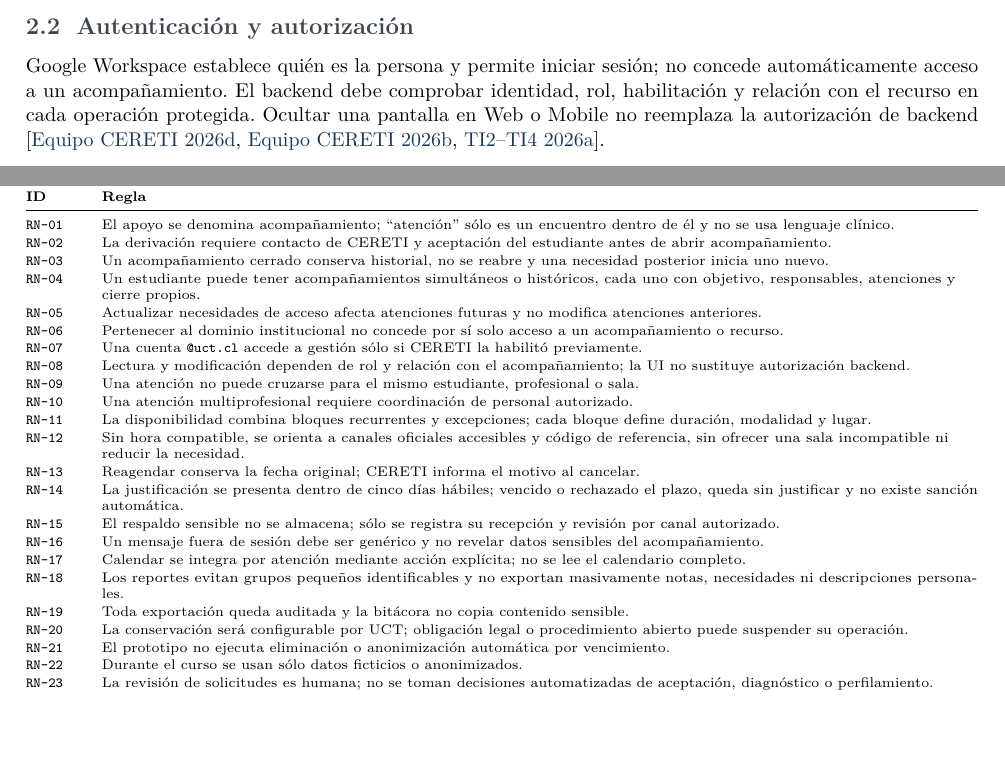
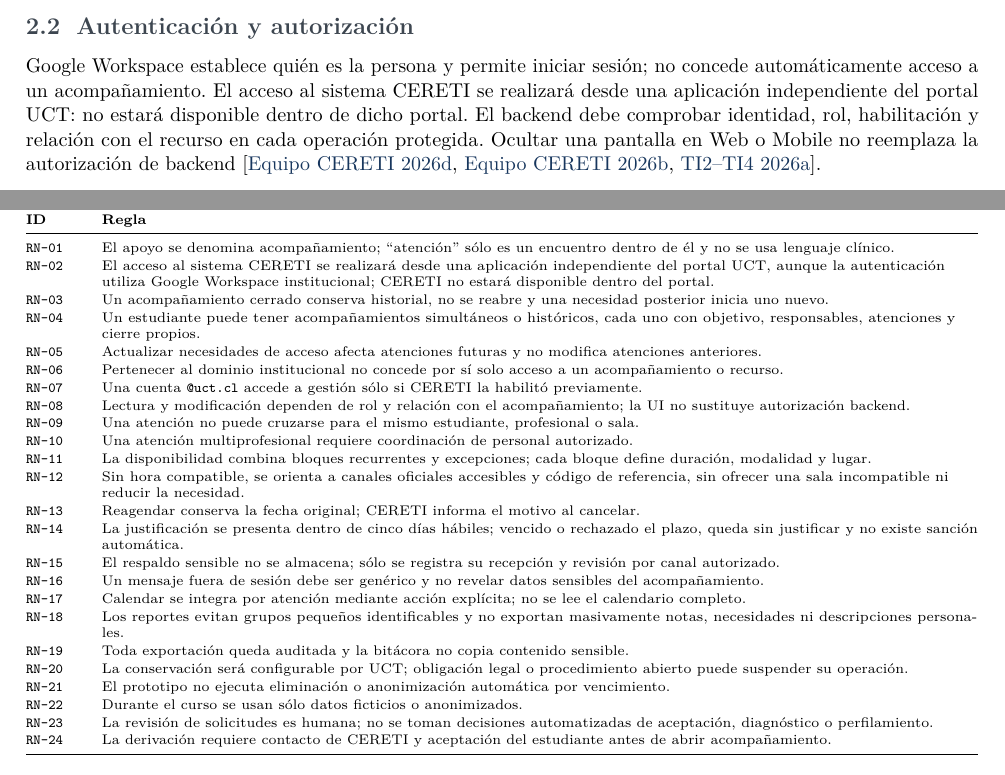
Before and after one commit to FernandoValdes01/ceretime, a LaTeX document (docs/requerimientos/main.tex): two parts of pages 4 and 6 of 12 before the commit and two parts of pages 4 and 6 of 13 after it, joined at a grey line, cut so that both start at the same text, the shorter picture padded with empty space. Compiled offline with pdfLaTeX.

Commit message:
docs(requerimientos): actualiza acceso independiente y nombre

```diff
--- a/docs/requerimientos/main.tex
+++ b/docs/requerimientos/main.tex
@@ -201,7 +201,7 @@
 
 \subsection{Autenticación y autorización}
 
-Google Workspace establece quién es la persona y permite iniciar sesión; no concede automáticamente acceso a un acompañamiento. El backend debe comprobar identidad, rol, habilitación y relación con el recurso en cada operación protegida. Ocultar una pantalla en Web o Mobile no reemplaza la autorización de backend \citep{adr002,especificacion,tech}.
+Google Workspace establece quién es la persona y permite iniciar sesión; no concede automáticamente acceso a un acompañamiento. El acceso al sistema CERETI se realizará desde una aplicación independiente del portal UCT: no estará disponible dentro de dicho portal. El backend debe comprobar identidad, rol, habilitación y relación con el recurso en cada operación protegida. Ocultar una pantalla en Web o Mobile no reemplaza la autorización de backend \citep{adr002,especificacion,tech}.
 \section{Alcance funcional y exclusiones}
 
 El prototipo es una solución web y móvil de extremo a extremo, con datos ficticios o anonimizados. Su propósito es demostrar continuidad y trazabilidad del acompañamiento, no sólo una agenda. Las funcionalidades se agrupan así:
@@ -310,7 +310,7 @@
 \endfirsthead\toprule\textbf{ID} & \textbf{Regla}\\\midrule\endhead
 \bottomrule\endfoot
 \id{RN-01} & El apoyo se denomina acompañamiento; ``atención'' sólo es un encuentro dentro de él y no se usa lenguaje clínico.\\
-\id{RN-02} & La derivación requiere contacto de CERETI y aceptación del estudiante antes de abrir acompañamiento.\\
+\id{RN-02} & El acceso al sistema CERETI se realizará desde una aplicación independiente del portal UCT, aunque la autenticación utiliza Google Workspace institucional; CERETI no estará disponible dentro del portal.\\
 \id{RN-03} & Un acompañamiento cerrado conserva historial, no se reabre y una necesidad posterior inicia uno nuevo.\\
 \id{RN-04} & Un estudiante puede tener acompañamientos simultáneos o históricos, cada uno con objetivo, responsables, atenciones y cierre propios.\\
 \id{RN-05} & Actualizar necesidades de acceso afecta atenciones futuras y no modifica atenciones anteriores.\\
@@ -332,6 +332,7 @@
 \id{RN-21} & El prototipo no ejecuta eliminación o anonimización automática por vencimiento.\\
 \id{RN-22} & Durante el curso se usan sólo datos ficticios o anonimizados.\\
 \id{RN-23} & La revisión de solicitudes es humana; no se toman decisiones automatizadas de aceptación, diagnóstico o perfilamiento.\\
+\id{RN-24} & La derivación requiere contacto de CERETI y aceptación del estudiante antes de abrir acompañamiento.\\
 \end{longtable}
 \normalsize
 
```
Also changed, not shown: docs/requerimientos/requerimientos-cereti.pdf, docs/requerimientos/main.tex (6 more changed lines).
